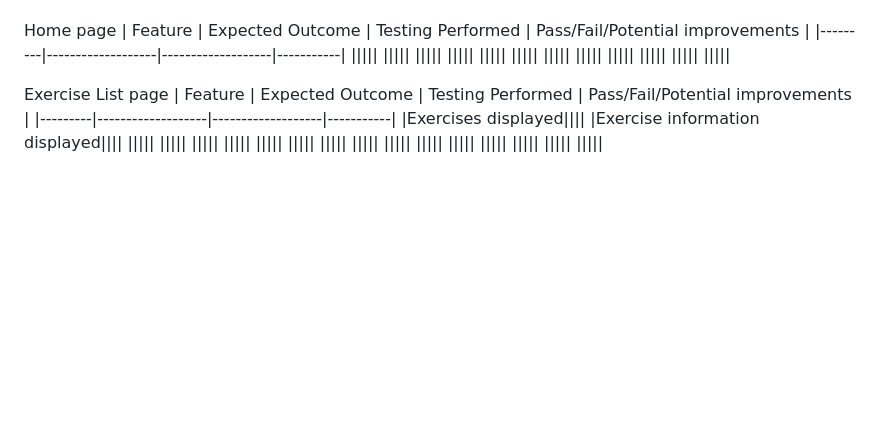
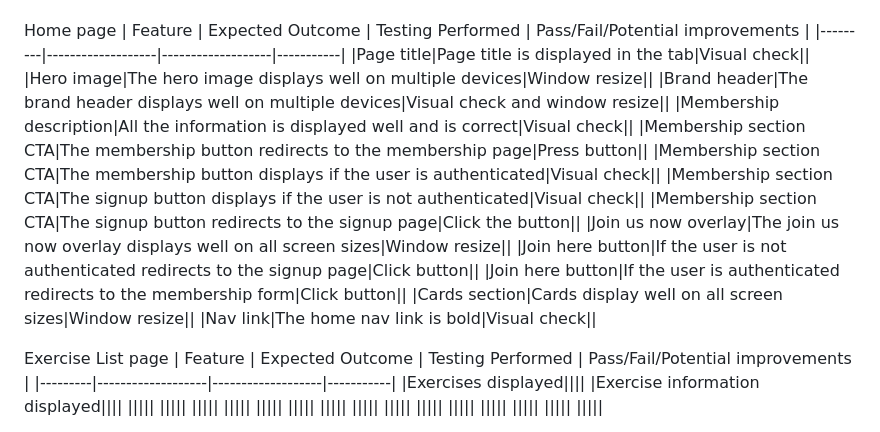
Before and after one commit to JamesBracken/Pro-Gainer, a Markdown page: testing.md, the part around the change. GitHub-like rendering; blank space fills up the shorter version.

Commit message:
Readme: Add testing home page

```diff
--- a/testing.md
+++ b/testing.md
@@ -265,19 +265,19 @@ Nav bar & Footer
 Home page
 | Feature | Expected Outcome | Testing Performed | Pass/Fail/Potential improvements |
 |---------|-------------------|-------------------|-----------|
-|||||
-|||||
-|||||
-|||||
-|||||
-|||||
-|||||
-|||||
-|||||
-|||||
-|||||
-|||||
-
+|Page title|Page title is displayed in the tab|Visual check||
+|Hero image|The hero image displays well on multiple devices|Window resize||
+|Brand header|The brand header displays well on multiple devices|Visual check and window resize||
+|Membership description|All the information is displayed well and is correct|Visual check||
+|Membership section CTA|The membership button redirects to the membership page|Press button||
+|Membership section CTA|The membership button displays if the user is authenticated|Visual check||
+|Membership section CTA|The signup button displays if the user is not authenticated|Visual check||
+|Membership section CTA|The signup button redirects to the signup page|Click the button||
+|Join us now overlay|The join us now overlay displays well on all screen sizes|Window resize||
+|Join here button|If the user is not authenticated redirects to the signup page|Click button||
+|Join here button|If the user is authenticated redirects to the membership form|Click button||
+|Cards section|Cards display well on all screen sizes|Window resize||
+|Nav link|The home nav link is bold|Visual check||
 
 Exercise List page
 | Feature | Expected Outcome | Testing Performed | Pass/Fail/Potential improvements |
```
Also changed, not shown: readme.md (+0 -3 lines).
